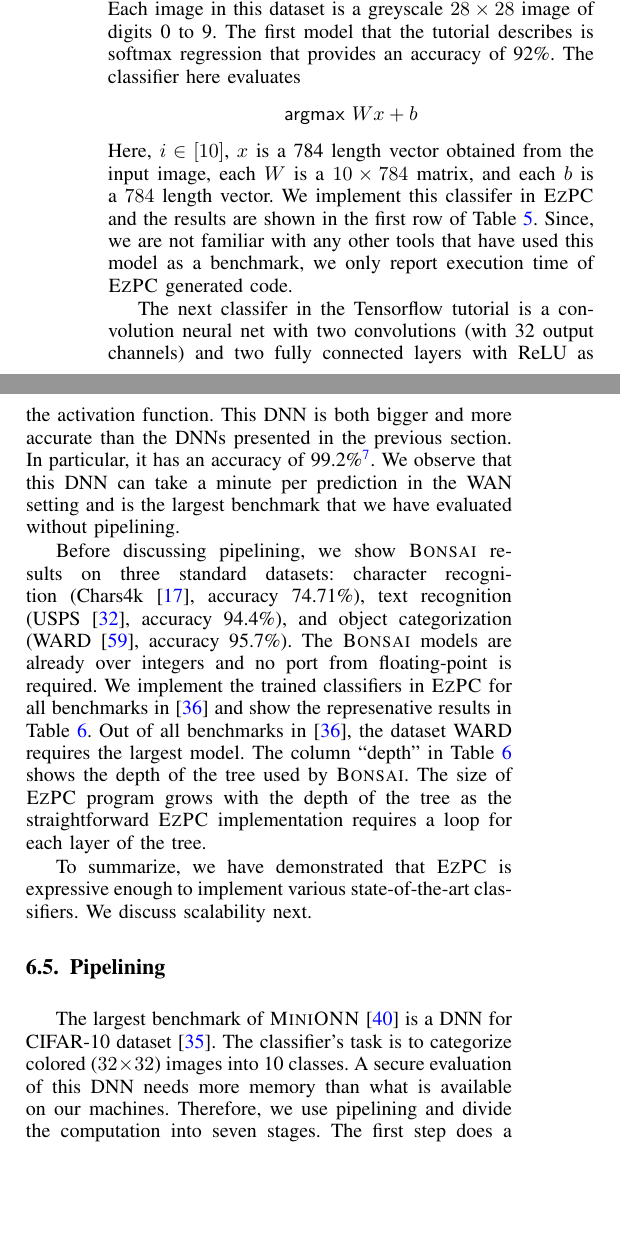
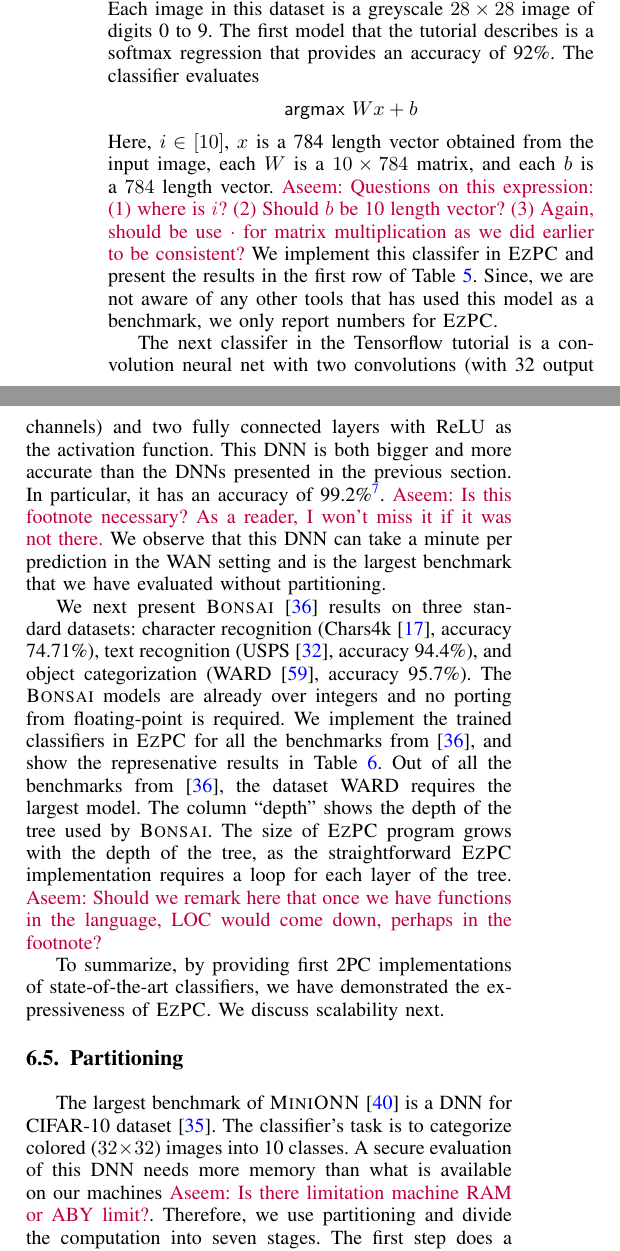
Before and after one commit to shardultripathi/sml, a LaTeX paper (OaklandSubmission/main.tex, which reads OaklandSubmission/eval.tex): two parts of the columns of page 13 of 18, joined at a grey line, cut so that both start at the same text, the shorter picture padded with empty space. Compiled offline with pdfLaTeX; a missing font is replaced by an installed copy or a similar font; a LaTeX package or settings file that is missing is left out.

Commit message:
6.4 and 6.5

```diff
--- a/OaklandSubmission/eval.tex
+++ b/OaklandSubmission/eval.tex
@@ -349,25 +361,35 @@ CNN        &  9.4 & 657.5& 5.1 & 11.6 & 501  & 1640k & 667k & 9480k & 35k & 154\
 Tensorflow~\cite{tensorflow} is a standard machine learning toolkit.
 Its introductory tutorial describes two prediction models for handwritten digit recognition
 using the MNIST dataset~\cite{mnist}.
-Each image in this dataset is a greyscale $28\times 28$ image of digits 0 to 9.
-The first model that the tutorial describes is softmax regression
-that provides an accuracy of 92\%. The classifier here evaluates
+Each image in this dataset is a greyscale $28\times 28$ image of
+digits 0 to 9.
+The first model that the tutorial describes is a softmax regression
+that provides an accuracy of 92\%. The classifier evaluates
 \[
  \mathsf{argmax}\ Wx+b
 \]
 Here, $i\in [10]$, $x$ is a 784 length vector obtained from the input image,
-each $W$ is a $10\times 784$ matrix, and each $b$ is a $784$ length vector.
-We implement this classifer in \tool and the results are shown in the first row of Table~\ref{tab:tf}.
-Since, we are not familiar with any other tools that have used this model as a benchmark,
-we only report execution time of \tool generated code.
+each $W$ is a $10\times 784$ matrix, and each $b$ is a $784$ length
+vector. \aseem{Questions on this expression: (1) where is $i$?
+  (2) Should $b$ be 10 length vector? (3) Again, should be use $\cdot$
+  for matrix multiplication
+as we did earlier to be consistent?}
+We implement this classifer in \tool and present the results in the
+first row of Table~\ref{tab:tf}.
+Since, we are not aware of any other tools that has used this
+model as a benchmark, we only report numbers for \tool.
 
 
 The next classifer in the Tensorflow tutorial is a convolution neural net with two convolutions
 (with 32 output channels) and two fully connected layers with ReLU as the activation function.
 This DNN is both bigger and more accurate than the DNNs presented in the previous section.
-In particular, it has an accuracy of 99.2\%\footnote{The accuracy of the integer model is 0.04\% higher than the floating-point model.}.
-We observe that this DNN can take a minute per prediction in the WAN setting and is the largest
-benchmark that we have evaluated without pipelining.
+In particular, it has an accuracy of 99.2\%\footnote{The accuracy of
+  the integer model is 0.04\% higher than the floating-point
+  model.}. \aseem{Is this footnote necessary? As a reader, I won't
+  miss it if it was not there.}
+We observe that this DNN can take a minute per prediction in the WAN
+setting and is the largest benchmark that we have evaluated without
+partitioning.
 
 
 % benchmark | size | gates | and | mul | depth  | length | comm | timeL | timeW
@@ -387,17 +409,28 @@ CNN        &  30.5        & 60.3        & 2955         & 6082k & 4163k &  42104k
 \end{table*}
 
 
-Before discussing pipelining, we show \bonsai results on three standard datasets: character recognition (Chars4k~\cite{campos}, accuracy 74.71\%), text recognition (USPS~\cite{hull}, accuracy 94.4\%), and object categorization (WARD~\cite{yang}, accuracy 95.7\%).
-The \bonsai models are already over integers and no port from floating-point is required.
-We implement the trained classifiers in \tool for all benchmarks in~\cite{bonsai}
+We next present \bonsai~\cite{bonsai} results on three
+standard datasets: character recognition (Chars4k~\cite{campos},
+accuracy 74.71\%), text recognition (USPS~\cite{hull}, accuracy
+94.4\%), and object categorization (WARD~\cite{yang}, accuracy
+95.7\%).
+The \bonsai models are already over integers and no porting from
+floating-point is required.
+We implement the trained classifiers in \tool for all the benchmarks
+from~\cite{bonsai},
 and show the represenative results in Table~\ref{tab:bonsai}.
-Out of all benchmarks in~\cite{bonsai}, the dataset WARD requires the largest model.
-The column ``depth'' in Table~\ref{tab:bonsai} shows the depth of the tree used by \bonsai. The size of \tool
-program grows with the depth of the tree as the straightforward \tool implementation requires a
-loop for each layer of the tree.
+Out of all the benchmarks from~\cite{bonsai}, the dataset WARD
+requires the largest model.
+The column ``depth''  shows the depth of the
+tree used by \bonsai. The size of \tool
+program grows with the depth of the tree, as the straightforward \tool
+implementation requires a loop for each layer of the
+tree. \aseem{Should we remark here that once we have functions in the
+  language, LOC would come down, perhaps in the footnote?}
 
-To summarize, we have demonstrated that \tool is expressive enough to implement various
-state-of-the-art classifiers. We discuss scalability next.
+To summarize, by providing first 2PC implementations of
+state-of-the-art classifiers, we have demonstrated the expressiveness
+of \tool. We discuss scalability next.
 %dataset | size | gates | and | mul | depth | length | comm | timeL | timeW
 
 
@@ -417,9 +450,14 @@ WARD       &  0.3         & 1.1         & 9            & 106k    & 8k    &  506k
  \label{tab:bonsai}
 \end{table*}
 
-\subsection{Pipelining}
+\subsection{Partitioning}
 \label{sec:pipeeval}
-The largest benchmark of \minion~\cite{minionn} is a DNN for CIFAR-10 dataset~\cite{cifar}.
-The classifier's task is to categorize colored ($32\times 32$) images into 10 classes. A secure evaluation of this DNN needs more memory than what is available
-on our machines. Therefore, we use pipelining and divide the computation into seven stages.
-The first step does a convolution with 64 output channels and a ReLU activation.
+The largest benchmark of \minion~\cite{minionn} is a DNN for CIFAR-10
+dataset~\cite{cifar}.
+The classifier's task is to categorize colored ($32\times 32$) images
+into 10 classes. A secure evaluation of this DNN needs more memory
+than what is available
+on our machines \aseem{Is there limitation machine RAM or ABY
+  limit?}. Therefore, we use partitioning and divide the
+computation into seven stages.
+The first step does a convolution with 64 output channels and a ReLU
```
Also changed, not shown: OaklandSubmission/eval.tex (69 more changed lines).
